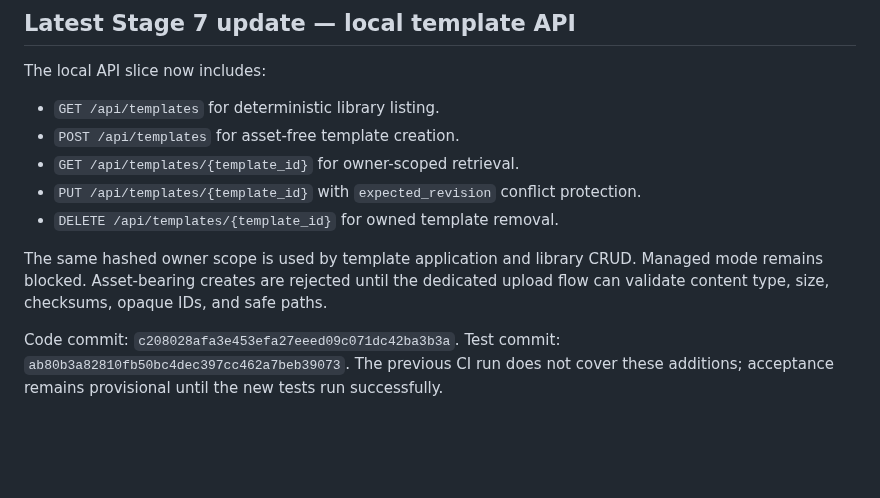
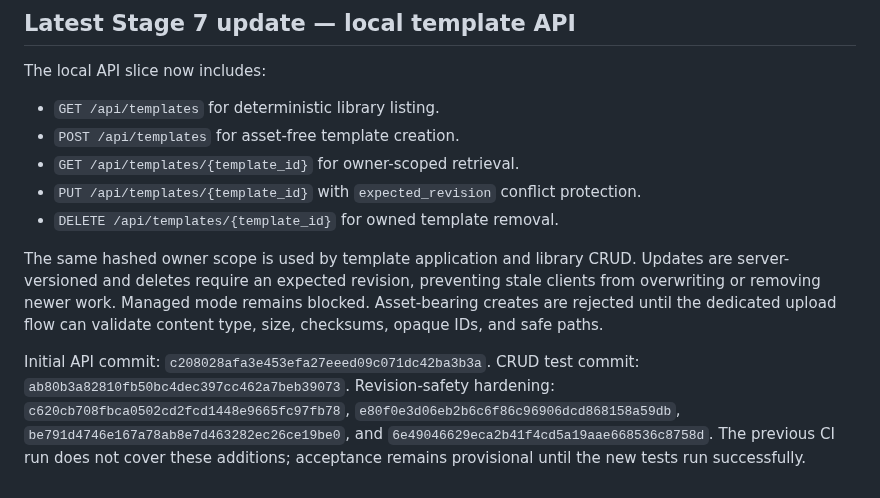
Before and after one commit to helalxp/clippy, a Markdown page: docs/architecture/stages.md, the part around the change. GitHub-like rendering; blank space fills up the shorter version.

Commit message:
docs(templates): record revision-safe library lifecycle

```diff
--- a/docs/architecture/stages.md
+++ b/docs/architecture/stages.md
@@ -345,6 +345,6 @@ The local API slice now includes:
 - `PUT /api/templates/{template_id}` with `expected_revision` conflict protection.
 - `DELETE /api/templates/{template_id}` for owned template removal.
 
-The same hashed owner scope is used by template application and library CRUD. Managed mode remains blocked. Asset-bearing creates are rejected until the dedicated upload flow can validate content type, size, checksums, opaque IDs, and safe paths.
+The same hashed owner scope is used by template application and library CRUD. Updates are server-versioned and deletes require an expected revision, preventing stale clients from overwriting or removing newer work. Managed mode remains blocked. Asset-bearing creates are rejected until the dedicated upload flow can validate content type, size, checksums, opaque IDs, and safe paths.
 
-Code commit: `c208028afa3e453efa27eeed09c071dc42ba3b3a`. Test commit: `ab80b3a82810fb50bc4dec397cc462a7beb39073`. The previous CI run does not cover these additions; acceptance remains provisional until the new tests run successfully.
+Initial API commit: `c208028afa3e453efa27eeed09c071dc42ba3b3a`. CRUD test commit: `ab80b3a82810fb50bc4dec397cc462a7beb39073`. Revision-safety hardening: `c620cb708fbca0502cd2fcd1448e9665fc97fb78`, `e80f0e3d06eb2b6c6f86c96906dcd868158a59db`, `be791d4746e167a78ab8e7d463282ec26ce19be0`, and `6e49046629eca2b41f4cd5a19aae668536c8758d`. The previous CI run does not cover these additions; acceptance remains provisional until the new tests run successfully.
```
